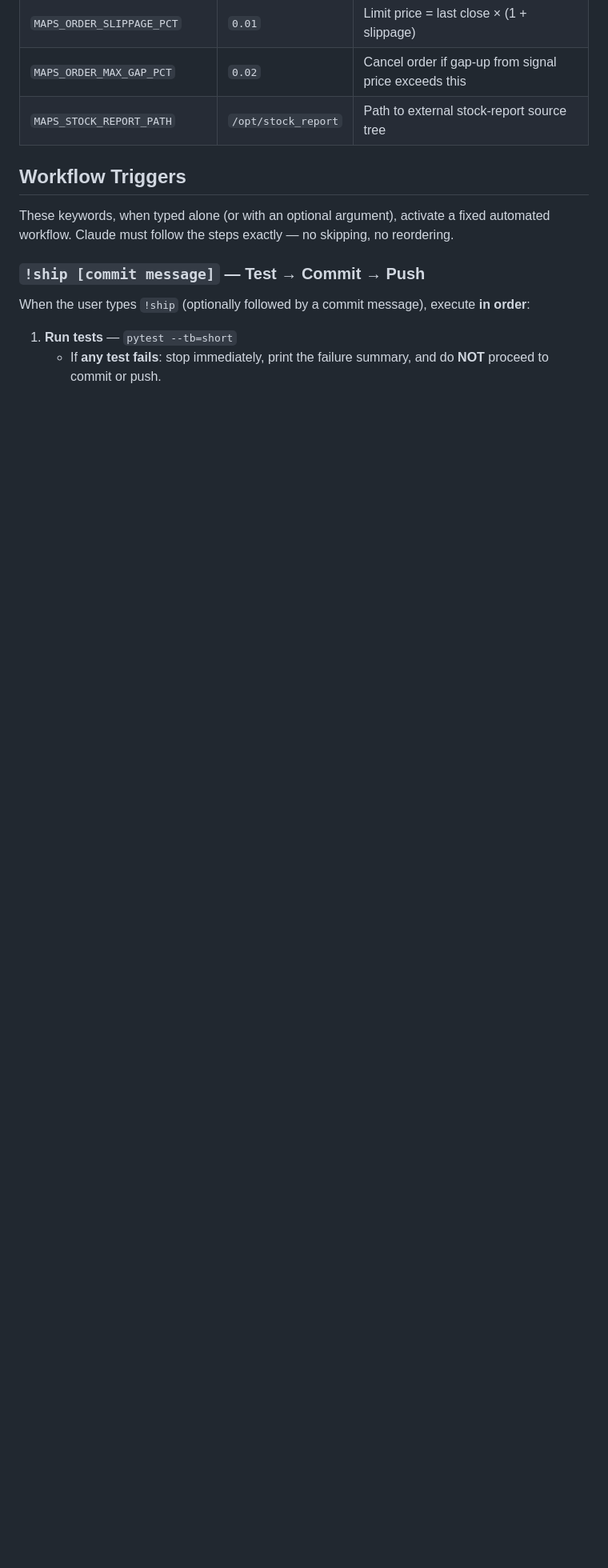
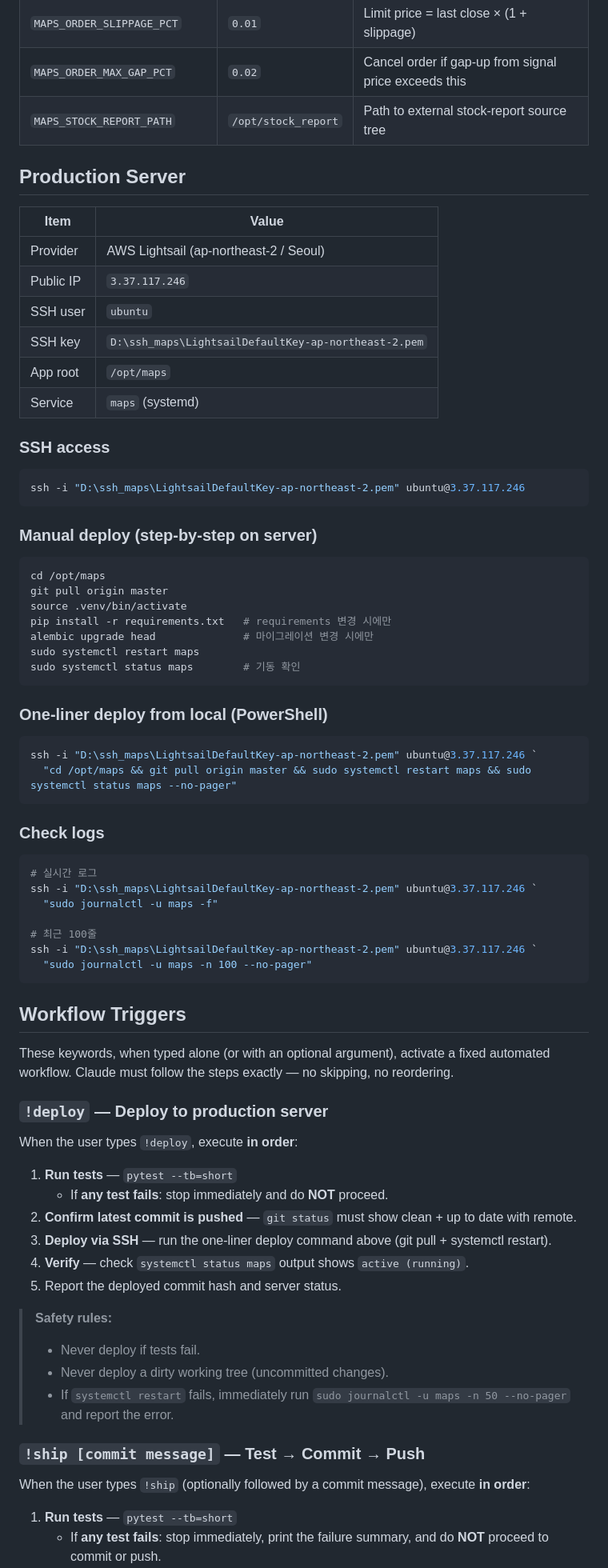
Before and after one commit to jkkim74/maps, a Markdown page: CLAUDE.md, the part around the change. Shown at 80% size. Rendered like a GitHub page; blank space fills up the shorter version.

Commit message:
docs: add production server info and !deploy workflow to CLAUDE.md
운영서버(3.37.117.246 / AWS Lightsail Seoul) SSH 접속 정보,
수동/one-liner 배포 절차, 로그 조회 명령, !deploy 자동화 워크플로우 추가.

Co-Authored-By: Claude Sonnet 4.6 <noreply@anthropic.com>

````diff
--- a/CLAUDE.md
+++ b/CLAUDE.md
@@ -165,9 +165,73 @@ Promotion thresholds: `mock_candidate=60`, `live_candidate=75` (fixed, independe
 | `MAPS_ORDER_MAX_GAP_PCT` | `0.02` | Cancel order if gap-up from signal price exceeds this |
 | `MAPS_STOCK_REPORT_PATH` | `/opt/stock_report` | Path to external stock-report source tree |
 
+## Production Server
+
+| Item | Value |
+|---|---|
+| Provider | AWS Lightsail (ap-northeast-2 / Seoul) |
+| Public IP | `3.37.117.246` |
+| SSH user | `ubuntu` |
+| SSH key | `D:\ssh_maps\LightsailDefaultKey-ap-northeast-2.pem` |
+| App root | `/opt/maps` |
+| Service | `maps` (systemd) |
+
+### SSH access
+
+```powershell
+ssh -i "D:\ssh_maps\LightsailDefaultKey-ap-northeast-2.pem" ubuntu@3.37.117.246
+```
+
+### Manual deploy (step-by-step on server)
+
+```bash
+cd /opt/maps
+git pull origin master
+source .venv/bin/activate
+pip install -r requirements.txt   # requirements 변경 시에만
+alembic upgrade head              # 마이그레이션 변경 시에만
+sudo systemctl restart maps
+sudo systemctl status maps        # 기동 확인
+```
+
+### One-liner deploy from local (PowerShell)
+
+```powershell
+ssh -i "D:\ssh_maps\LightsailDefaultKey-ap-northeast-2.pem" ubuntu@3.37.117.246 `
+  "cd /opt/maps && git pull origin master && sudo systemctl restart maps && sudo systemctl status maps --no-pager"
+```
+
+### Check logs
+
+```powershell
+# 실시간 로그
+ssh -i "D:\ssh_maps\LightsailDefaultKey-ap-northeast-2.pem" ubuntu@3.37.117.246 `
+  "sudo journalctl -u maps -f"
+
+# 최근 100줄
+ssh -i "D:\ssh_maps\LightsailDefaultKey-ap-northeast-2.pem" ubuntu@3.37.117.246 `
+  "sudo journalctl -u maps -n 100 --no-pager"
+```
+
 ## Workflow Triggers
 
 These keywords, when typed alone (or with an optional argument), activate a fixed automated workflow. Claude must follow the steps exactly — no skipping, no reordering.
+
+### `!deploy` — Deploy to production server
+
+When the user types `!deploy`, execute **in order**:
+
+1. **Run tests** — `pytest --tb=short`
+   - If **any test fails**: stop immediately and do **NOT** proceed.
+2. **Confirm latest commit is pushed** — `git status` must show clean + up to date with remote.
+3. **Deploy via SSH** — run the one-liner deploy command above (git pull + systemctl restart).
+4. **Verify** — check `systemctl status maps` output shows `active (running)`.
+5. Report the deployed commit hash and server status.
+
+> **Safety rules:**
+> - Never deploy if tests fail.
+> - Never deploy a dirty working tree (uncommitted changes).
+> - If `systemctl restart` fails, immediately run `sudo journalctl -u maps -n 50 --no-pager` and report the error.
 
 ### `!ship [commit message]` — Test → Commit → Push
 
````
